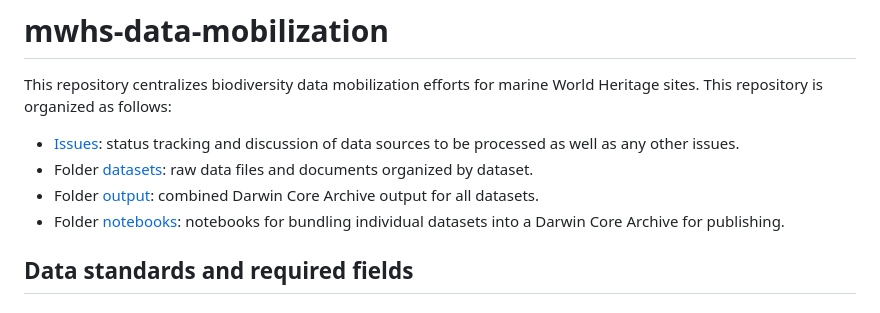
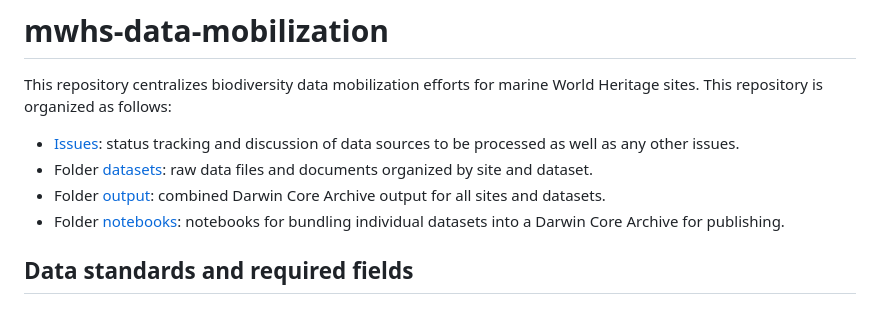
Before and after one commit to iobis/mwhs-data-mobilization, a Markdown page: README.md, the part around the change. GitHub-like rendering.

Commit message:
updated folder descriptions

```diff
--- a/README.md
+++ b/README.md
@@ -3,8 +3,8 @@
 This repository centralizes biodiversity data mobilization efforts for marine World Heritage sites. This repository is organized as follows:
 
 - [Issues](https://github.com/iobis/mwhs-data-mobilization/issues): status tracking and discussion of data sources to be processed as well as any other issues.
-- Folder [datasets](datasets): raw data files and documents organized by dataset.
-- Folder [output](output): combined Darwin Core Archive output for all datasets.
+- Folder [datasets](datasets): raw data files and documents organized by site and dataset.
+- Folder [output](output): combined Darwin Core Archive output for all sites and datasets.
 - Folder [notebooks](notebooks): notebooks for bundling individual datasets into a Darwin Core Archive for publishing.
 
 ## Data standards and required fields
```
